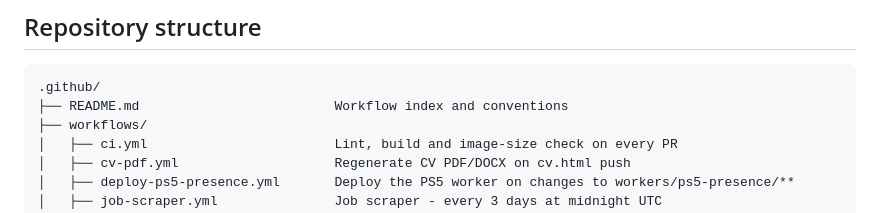
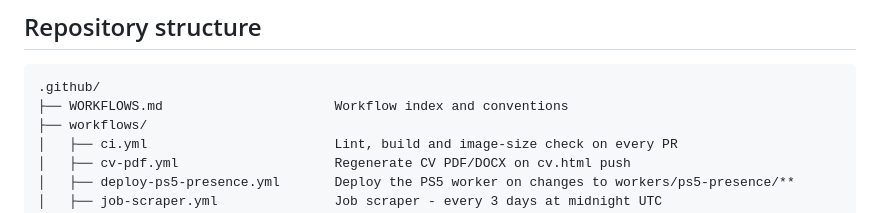
Before and after one commit to zaccesss/isaac-adjei-portfolio, a Markdown page: README.md, the part around the change. Drawn GitHub-style.

Commit message:
chore: release v2.9.0

````diff
--- a/README.md
+++ b/README.md
@@ -94,7 +94,7 @@ SQL for the Supabase database lives in `sql/schema.sql` (fresh install) and `sql
 
 ```text
 .github/
-├── README.md                         Workflow index and conventions
+├── WORKFLOWS.md                      Workflow index and conventions
 ├── workflows/
 │   ├── ci.yml                        Lint, build and image-size check on every PR
 │   ├── cv-pdf.yml                    Regenerate CV PDF/DOCX on cv.html push
````
